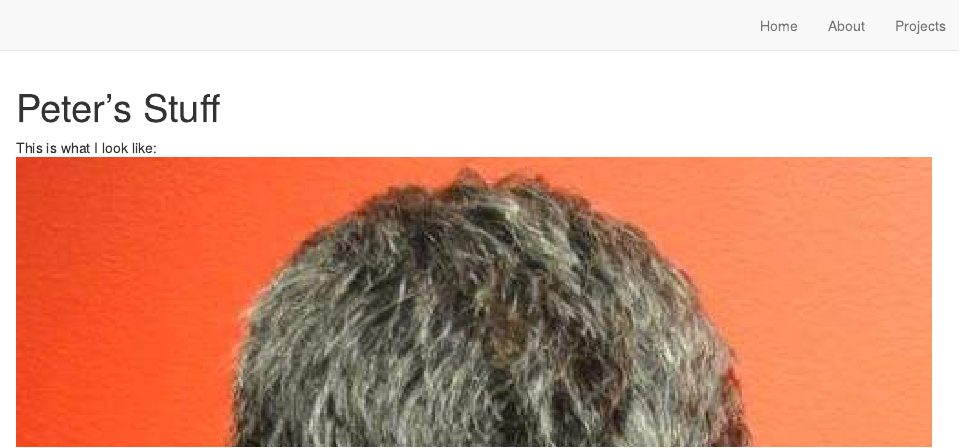
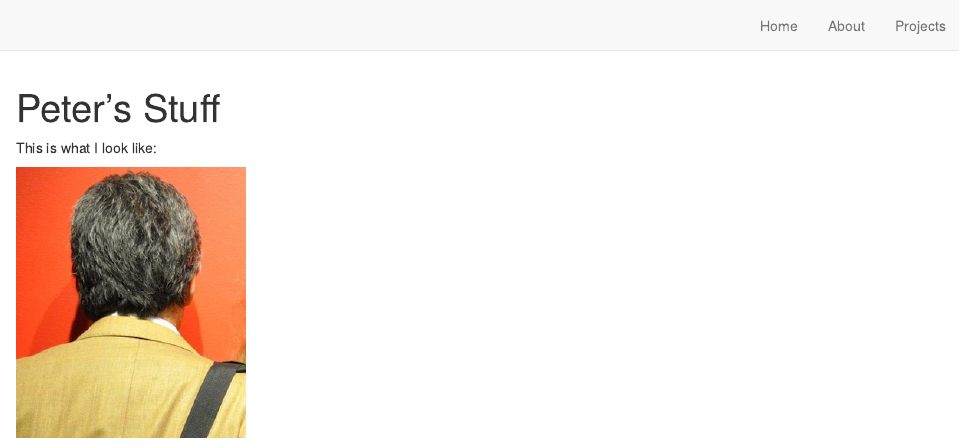
Before and after one commit to prabinov42/prabinov42.github.io, an R Markdown document (index.Rmd): the page in a window 1100 px wide, from its top. Rendered offline with R 4.5, knitr and Pandoc, with nearby package versions; drawn as R Markdown's standard HTML page in place of the format the file asks for.

Commit message:
adjust image size

````diff
--- a/index.Rmd
+++ b/index.Rmd
@@ -17,4 +17,7 @@ knitr::opts_chunk$set(echo = FALSE)
 ```
 
 This is what I look like:
-![](me.png)
+
+```{r, echo=FALSE, out.width="25%"}
+knitr::include_graphics("me.png")
+```
````
Also changed, not shown: docs/search.json, me.png, 2 other files.
